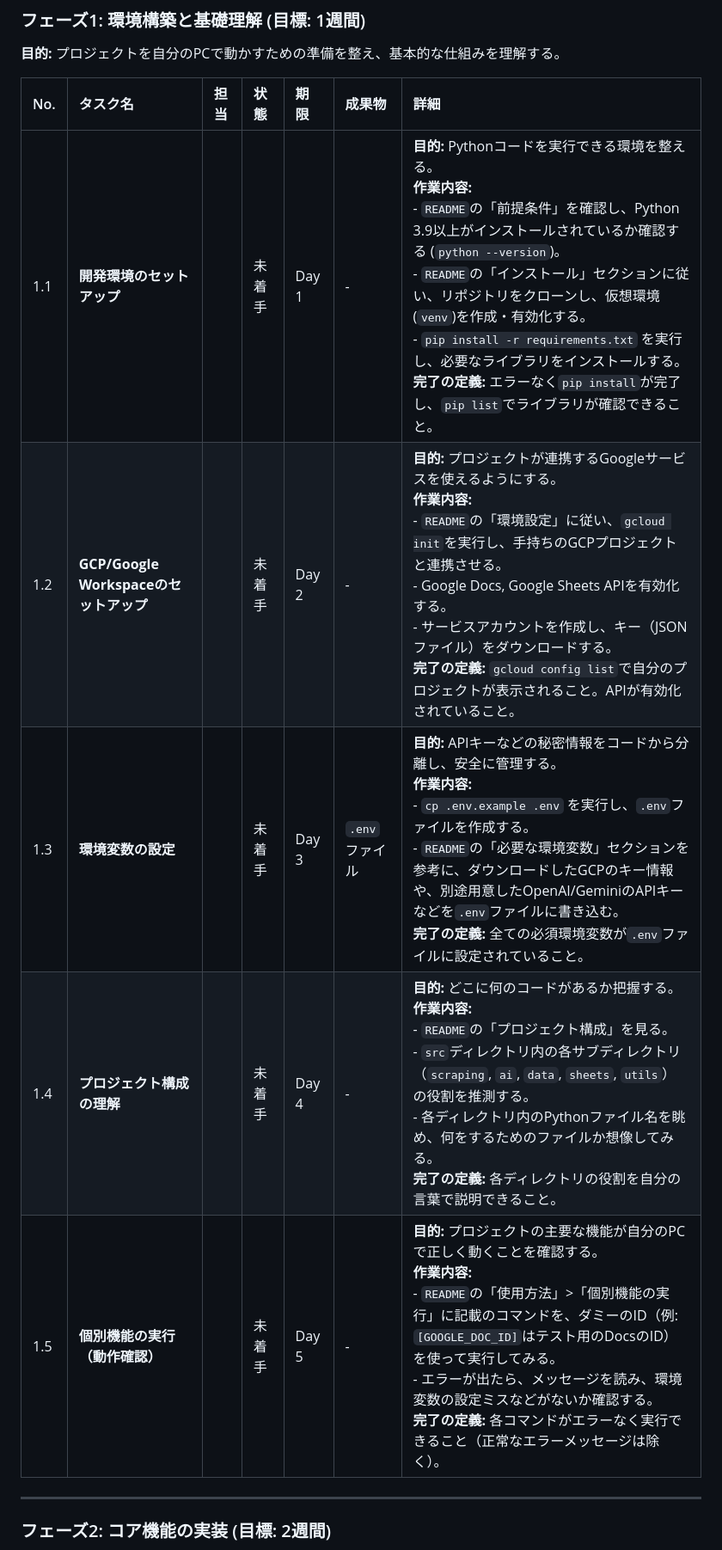
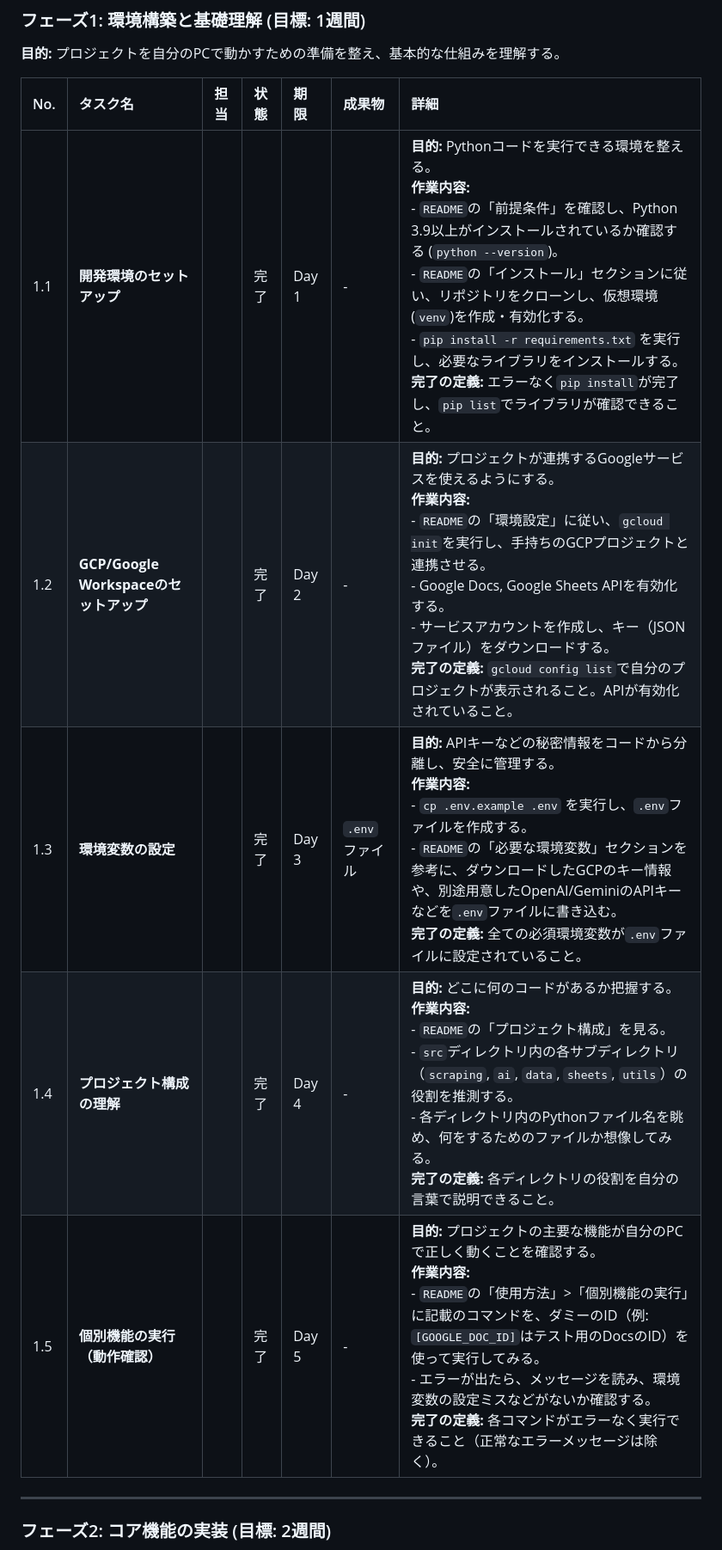
Before and after one commit to takeshita-0x0201/rpo-automation, a Markdown page: README.md, the part around the change. Shown: that part at 86% size. Drawn GitHub-style.

Commit message:
docs: Update WBS Phase 1 status to Completed

```diff
--- a/README.md
+++ b/README.md
@@ -216,11 +216,11 @@ python -m src.ai.matching_engine --candidate-id [CANDIDATE_ID]
 
 | No. | タスク名 | 担当 | 状態 | 期限 | 成果物 | 詳細 |
 | :-- | :--- | :--- | :--- | :--- | :--- | :--- |
-| 1.1 | **開発環境のセットアップ** | | 未着手 | Day 1 | - | **目的:** Pythonコードを実行できる環境を整える。<br> **作業内容:**<br> - `README`の「前提条件」を確認し、Python 3.9以上がインストールされているか確認する (`python --version`)。<br> - `README`の「インストール」セクションに従い、リポジトリをクローンし、仮想環境(`venv`)を作成・有効化する。<br> - `pip install -r requirements.txt` を実行し、必要なライブラリをインストールする。<br> **完了の定義:** エラーなく`pip install`が完了し、`pip list`でライブラリが確認できること。 |
-| 1.2 | **GCP/Google Workspaceのセットアップ** | | 未着手 | Day 2 | - | **目的:** プロジェクトが連携するGoogleサービスを使えるようにする。<br> **作業内容:**<br> - `README`の「環境設定」に従い、`gcloud init`を実行し、手持ちのGCPプロジェクトと連携させる。<br> - Google Docs, Google Sheets APIを有効化する。<br> - サービスアカウントを作成し、キー（JSONファイル）をダウンロードする。<br> **完了の定義:** `gcloud config list`で自分のプロジェクトが表示されること。APIが有効化されていること。 |
-| 1.3 | **環境変数の設定** | | 未着手 | Day 3 | `.env`ファイル | **目的:** APIキーなどの秘密情報をコードから分離し、安全に管理する。<br> **作業内容:**<br> - `cp .env.example .env` を実行し、`.env`ファイルを作成する。<br> - `README`の「必要な環境変数」セクションを参考に、ダウンロードしたGCPのキー情報や、別途用意したOpenAI/GeminiのAPIキーなどを`.env`ファイルに書き込む。<br> **完了の定義:** 全ての必須環境変数が`.env`ファイルに設定されていること。 |
-| 1.4 | **プロジェクト構成の理解** | | 未着手 | Day 4 | - | **目的:** どこに何のコードがあるか把握する。<br> **作業内容:**<br> - `README`の「プロジェクト構成」を見る。<br> - `src`ディレクトリ内の各サブディレクトリ（`scraping`, `ai`, `data`, `sheets`, `utils`）の役割を推測する。<br> - 各ディレクトリ内のPythonファイル名を眺め、何をするためのファイルか想像してみる。<br> **完了の定義:** 各ディレクトリの役割を自分の言葉で説明できること。 |
-| 1.5 | **個別機能の実行（動作確認）** | | 未着手 | Day 5 | - | **目的:** プロジェクトの主要な機能が自分のPCで正しく動くことを確認する。<br> **作業内容:**<br> - `README`の「使用方法」>「個別機能の実行」に記載のコマンドを、ダミーのID（例: `[GOOGLE_DOC_ID]`はテスト用のDocsのID）を使って実行してみる。<br> - エラーが出たら、メッセージを読み、環境変数の設定ミスなどがないか確認する。<br> **完了の定義:** 各コマンドがエラーなく実行できること（正常なエラーメッセージは除く）。 |
+| 1.1 | **開発環境のセットアップ** | | 完了 | Day 1 | - | **目的:** Pythonコードを実行できる環境を整える。<br> **作業内容:**<br> - `README`の「前提条件」を確認し、Python 3.9以上がインストールされているか確認する (`python --version`)。<br> - `README`の「インストール」セクションに従い、リポジトリをクローンし、仮想環境(`venv`)を作成・有効化する。<br> - `pip install -r requirements.txt` を実行し、必要なライブラリをインストールする。<br> **完了の定義:** エラーなく`pip install`が完了し、`pip list`でライブラリが確認できること。 |
+| 1.2 | **GCP/Google Workspaceのセットアップ** | | 完了 | Day 2 | - | **目的:** プロジェクトが連携するGoogleサービスを使えるようにする。<br> **作業内容:**<br> - `README`の「環境設定」に従い、`gcloud init`を実行し、手持ちのGCPプロジェクトと連携させる。<br> - Google Docs, Google Sheets APIを有効化する。<br> - サービスアカウントを作成し、キー（JSONファイル）をダウンロードする。<br> **完了の定義:** `gcloud config list`で自分のプロジェクトが表示されること。APIが有効化されていること。 |
+| 1.3 | **環境変数の設定** | | 完了 | Day 3 | `.env`ファイル | **目的:** APIキーなどの秘密情報をコードから分離し、安全に管理する。<br> **作業内容:**<br> - `cp .env.example .env` を実行し、`.env`ファイルを作成する。<br> - `README`の「必要な環境変数」セクションを参考に、ダウンロードしたGCPのキー情報や、別途用意したOpenAI/GeminiのAPIキーなどを`.env`ファイルに書き込む。<br> **完了の定義:** 全ての必須環境変数が`.env`ファイルに設定されていること。 |
+| 1.4 | **プロジェクト構成の理解** | | 完了 | Day 4 | - | **目的:** どこに何のコードがあるか把握する。<br> **作業内容:**<br> - `README`の「プロジェクト構成」を見る。<br> - `src`ディレクトリ内の各サブディレクトリ（`scraping`, `ai`, `data`, `sheets`, `utils`）の役割を推測する。<br> - 各ディレクトリ内のPythonファイル名を眺め、何をするためのファイルか想像してみる。<br> **完了の定義:** 各ディレクトリの役割を自分の言葉で説明できること。 |
+| 1.5 | **個別機能の実行（動作確認）** | | 完了 | Day 5 | - | **目的:** プロジェクトの主要な機能が自分のPCで正しく動くことを確認する。<br> **作業内容:**<br> - `README`の「使用方法」>「個別機能の実行」に記載のコマンドを、ダミーのID（例: `[GOOGLE_DOC_ID]`はテスト用のDocsのID）を使って実行してみる。<br> - エラーが出たら、メッセージを読み、環境変数の設定ミスなどがないか確認する。<br> **完了の定義:** 各コマンドがエラーなく実行できること（正常なエラーメッセージは除く）。 |
 
 ---
 ### フェーズ2: コア機能の実装 (目標: 2週間)
```
